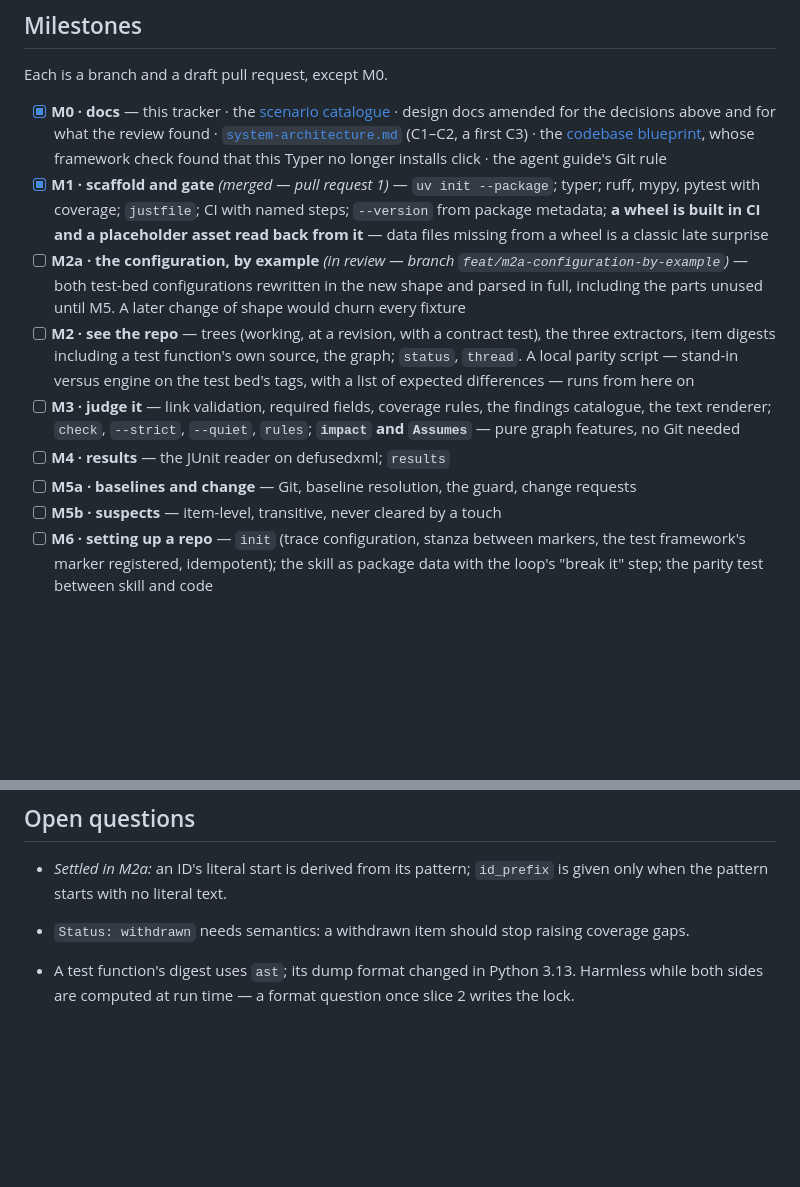
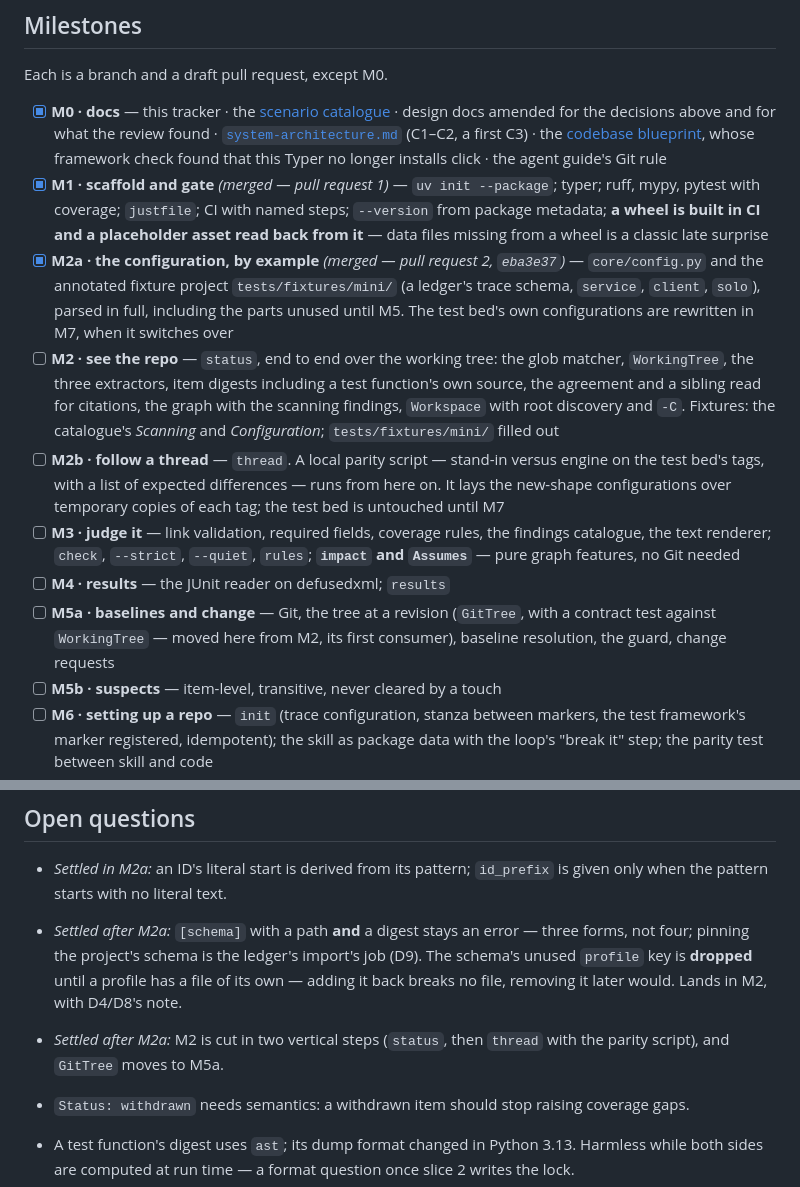
Before and after one commit to Lightbridge-KS/qmstrace, a Markdown page: docs/progress/slice-1-product-repo-half.md, 2 parts joined by grey strips. GitHub-like rendering; blank space fills up the shorter version.

Commit message:
docs(progress): M2a merged; M2 cut in two, GitTree moved to M5a
- Slice tracker: M2a ticked, its line now names what landed (the
  configuration and the mini fixture project; the test bed's own
  configurations change in M7). M2 split into `status` end to end and
  M2b, `thread` with the parity script. GitTree moves to M5a, its first
  consumer.
- Settled from pull request 2's open questions: `[schema]` with a path
  and a digest stays an error (D9 records the rejected fourth form); the
  schema's unused `profile` key is dropped in M2.
- Overview: the phase line and the note on citing commit hashes no
  longer describe the design-only phase.

Co-Authored-By: Claude Opus 5 (1M context) <noreply@anthropic.com>
Claude-Session: https://claude.ai/code/session_016xUGgbs4t6v4SKHbo8d1gg

```diff
--- a/docs/progress/slice-1-product-repo-half.md
+++ b/docs/progress/slice-1-product-repo-half.md
@@ -79,18 +79,26 @@ Each is a branch and a draft pull request, except M0.
       coverage; `justfile`; CI with named steps; `--version` from package metadata; **a wheel
       is built in CI and a placeholder asset read back from it** — data files missing from a
       wheel is a classic late surprise
-- [ ] **M2a · the configuration, by example** *(in review — branch `feat/m2a-configuration-by-example`)* — both test-bed configurations rewritten in the
-      new shape and parsed in full, including the parts unused until M5. A later change of
-      shape would churn every fixture
-- [ ] **M2 · see the repo** — trees (working, at a revision, with a contract test), the three
-      extractors, item digests including a test function's own source, the graph; `status`,
-      `thread`. A local parity script — stand-in versus engine on the test bed's tags, with a
-      list of expected differences — runs from here on
+- [x] **M2a · the configuration, by example** *(merged — pull request 2, `eba3e37`)* —
+      `core/config.py` and the annotated fixture project `tests/fixtures/mini/` (a ledger's
+      trace schema, `service`, `client`, `solo`), parsed in full, including the parts unused
+      until M5. The test bed's own configurations are rewritten in M7, when it switches over
+- [ ] **M2 · see the repo** — `status`, end to end over the working tree: the glob matcher,
+      `WorkingTree`, the three extractors, item digests including a test function's own
+      source, the agreement and a sibling read for citations, the graph with the scanning
+      findings, `Workspace` with root discovery and `-C`. Fixtures: the catalogue's *Scanning*
+      and *Configuration*; `tests/fixtures/mini/` filled out
+- [ ] **M2b · follow a thread** — `thread`. A local parity script — stand-in versus engine on
+      the test bed's tags, with a list of expected differences — runs from here on. It lays the
+      new-shape configurations over temporary copies of each tag; the test bed is untouched
+      until M7
 - [ ] **M3 · judge it** — link validation, required fields, coverage rules, the findings
       catalogue, the text renderer; `check`, `--strict`, `--quiet`, `rules`; **`impact` and
       `Assumes`** — pure graph features, no Git needed
 - [ ] **M4 · results** — the JUnit reader on defusedxml; `results`
-- [ ] **M5a · baselines and change** — Git, baseline resolution, the guard, change requests
+- [ ] **M5a · baselines and change** — Git, the tree at a revision (`GitTree`, with a contract
+      test against `WorkingTree` — moved here from M2, its first consumer), baseline resolution,
+      the guard, change requests
 - [ ] **M5b · suspects** — item-level, transitive, never cleared by a touch
 - [ ] **M6 · setting up a repo** — `init` (trace configuration, stanza between markers, the
       test framework's marker registered, idempotent); the skill as package data with the
@@ -143,6 +151,12 @@ output, and every catalogue code has a fixture that emits it.
 
 - *Settled in M2a:* an ID's literal start is derived from its pattern; `id_prefix` is given only
   when the pattern starts with no literal text.
+- *Settled after M2a:* `[schema]` with a path **and** a digest stays an error — three forms, not
+  four; pinning the project's schema is the ledger's import's job (D9). The schema's unused
+  `profile` key is **dropped** until a profile has a file of its own — adding it back breaks no
+  file, removing it later would. Lands in M2, with D4/D8's note.
+- *Settled after M2a:* M2 is cut in two vertical steps (`status`, then `thread` with the parity
+  script), and `GitTree` moves to M5a.
 
 - `Status: withdrawn` needs semantics: a withdrawn item should stop raising coverage gaps.
 - A test function's digest uses `ast`; its dump format changed in Python 3.13. Harmless while
```
Also changed, not shown: docs/design/data-architecture.md (+2 -1 lines), docs/progress/overview-qmstrace.md (+9 -6 lines).
